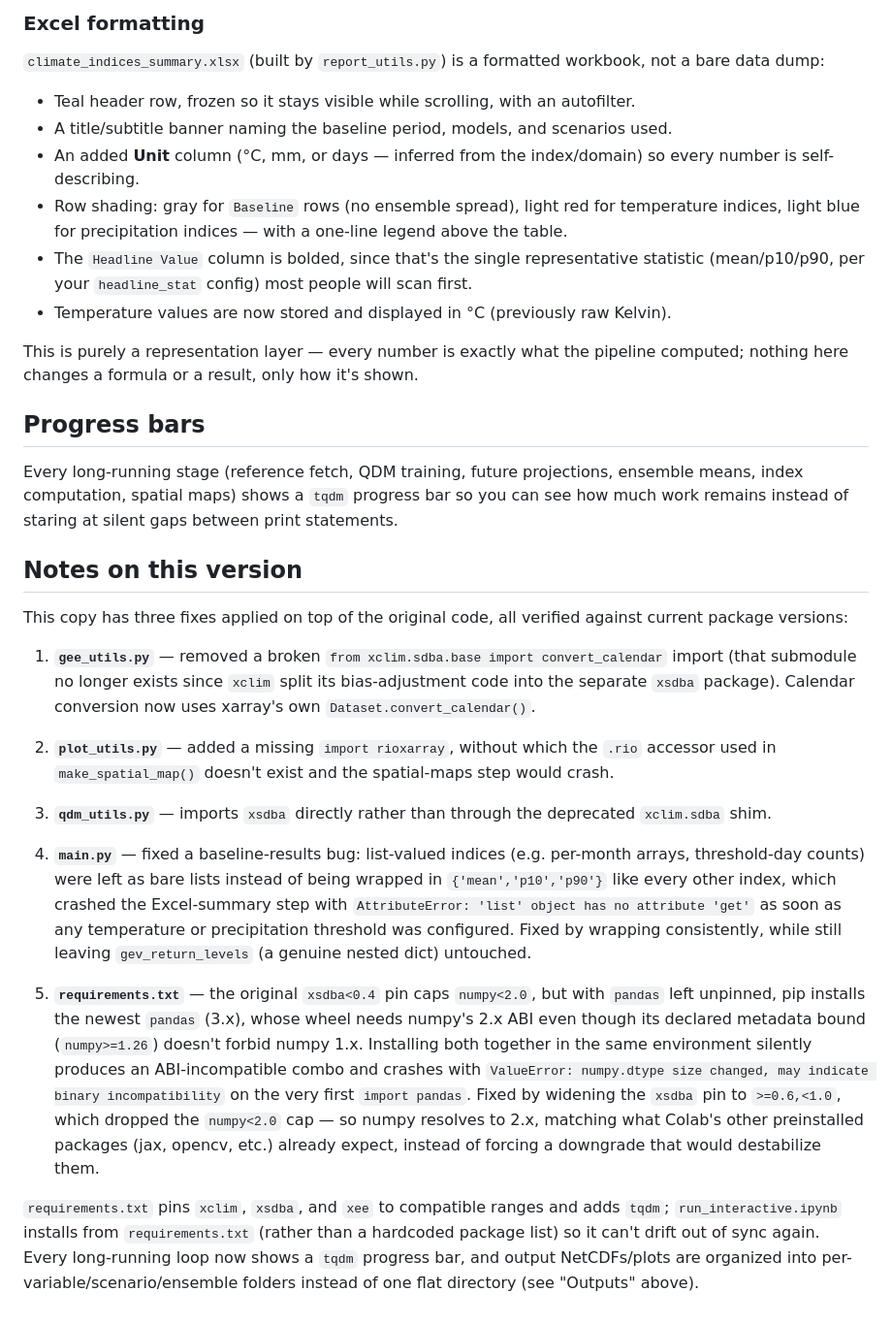
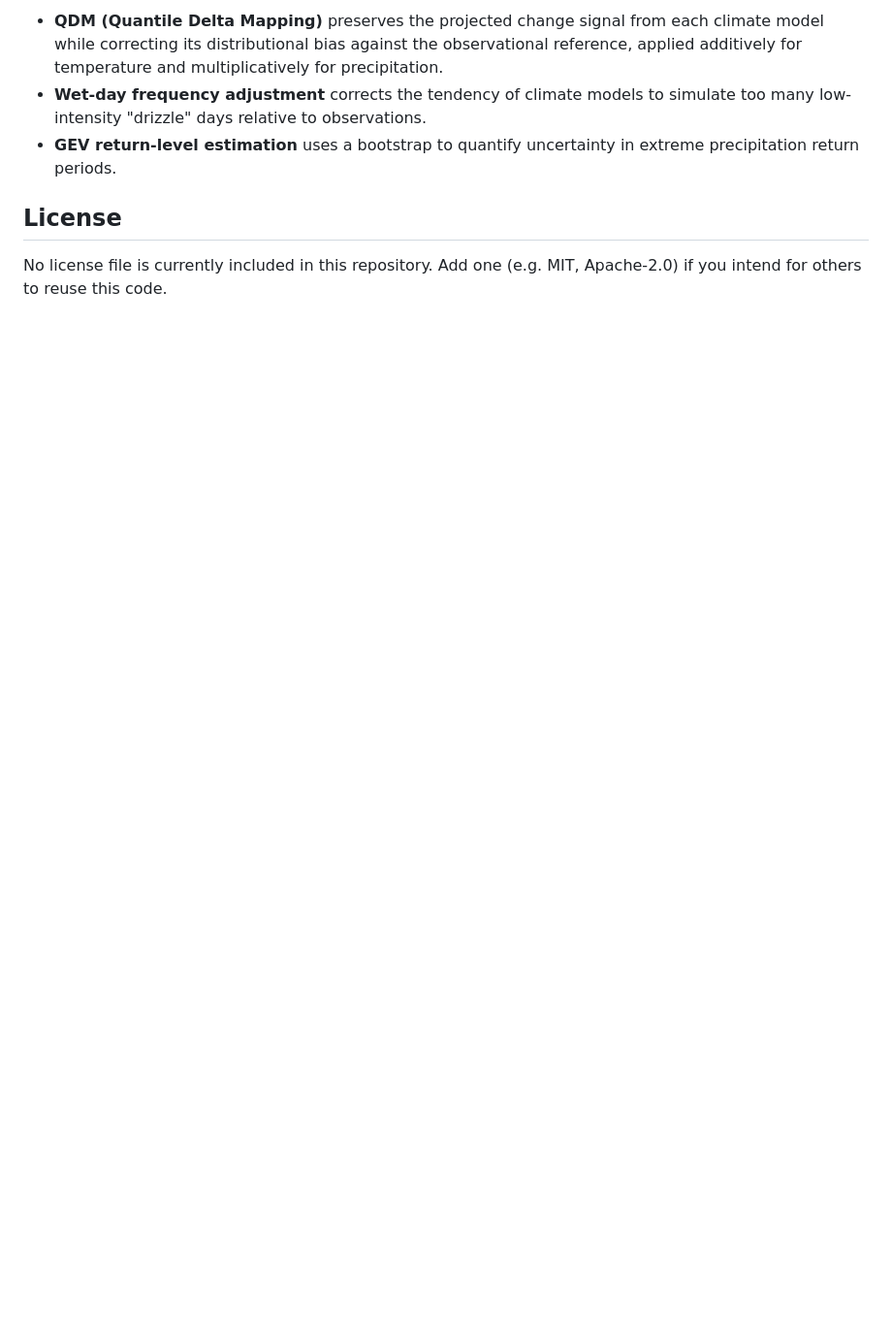
Before and after one commit to awan-geospatial1/climate-downscaling, a Markdown page: README.md, the part around one of its changes. Shown at 97% size. Rendered like a GitHub page; blank space fills up the shorter version.

```diff
--- a/README.md
+++ b/README.md
@@ -142,63 +162,14 @@ output_dir/
 
-### Excel formatting
+- **QDM (Quantile Delta Mapping)** preserves the projected change signal
+  from each climate model while correcting its distributional bias against
+  the observational reference, applied additively for temperature and
+  multiplicatively for precipitation.
+- **Wet-day frequency adjustment** corrects the tendency of climate models
+  to simulate too many low-intensity "drizzle" days relative to observations.
+- **GEV return-level estimation** uses a bootstrap to quantify uncertainty
+  in extreme precipitation return periods.
 
-`climate_indices_summary.xlsx` (built by `report_utils.py`) is a formatted workbook, not
-a bare data dump:
-- Teal header row, frozen so it stays visible while scrolling, with an autofilter.
-- A title/subtitle banner naming the baseline period, models, and scenarios used.
-- An added **Unit** column (°C, mm, or days — inferred from the index/domain) so every
-  number is self-describing.
-- Row shading: gray for `Baseline` rows (no ensemble spread), light red for temperature
-  indices, light blue for precipitation indices — with a one-line legend above the table.
-- The `Headline Value` column is bolded, since that's the single representative
-  statistic (mean/p10/p90, per your `headline_stat` config) most people will scan first.
-- Temperature values are now stored and displayed in °C (previously raw Kelvin).
+## License
 
-This is purely a representation layer — every number is exactly what the pipeline
-computed; nothing here changes a formula or a result, only how it's shown.
-
-## Progress bars
-
-Every long-running stage (reference fetch, QDM training, future projections, ensemble
-means, index computation, spatial maps) shows a `tqdm` progress bar so you can see how
-much work remains instead of staring at silent gaps between print statements.
-
-## Notes on this version
-
-This copy has three fixes applied on top of the original code, all verified against
-current package versions:
-
-1. **`gee_utils.py`** — removed a broken `from xclim.sdba.base import convert_calendar`
-   import (that submodule no longer exists since `xclim` split its bias-adjustment code
-   into the separate `xsdba` package). Calendar conversion now uses xarray's own
-   `Dataset.convert_calendar()`.
-2. **`plot_utils.py`** — added a missing `import rioxarray`, without which the `.rio`
-   accessor used in `make_spatial_map()` doesn't exist and the spatial-maps step would
-   crash.
-3. **`qdm_utils.py`** — imports `xsdba` directly rather than through the deprecated
-   `xclim.sdba` shim.
-
-4. **`main.py`** — fixed a baseline-results bug: list-valued indices (e.g. per-month
-   arrays, threshold-day counts) were left as bare lists instead of being wrapped in
-   `{'mean','p10','p90'}` like every other index, which crashed the Excel-summary step
-   with `AttributeError: 'list' object has no attribute 'get'` as soon as any temperature
-   or precipitation threshold was configured. Fixed by wrapping consistently, while
-   still leaving `gev_return_levels` (a genuine nested dict) untouched.
-
-5. **`requirements.txt`** — the original `xsdba<0.4` pin caps `numpy<2.0`, but with
-   `pandas` left unpinned, pip installs the newest `pandas` (3.x), whose wheel needs
-   numpy's 2.x ABI even though its declared metadata bound (`numpy>=1.26`) doesn't
-   forbid numpy 1.x. Installing both together in the same environment silently produces
-   an ABI-incompatible combo and crashes with
-   `ValueError: numpy.dtype size changed, may indicate binary incompatibility` on the
-   very first `import pandas`. Fixed by widening the `xsdba` pin to `>=0.6,<1.0`, which
-   dropped the `numpy<2.0` cap — so numpy resolves to 2.x, matching what Colab's other
-   preinstalled packages (jax, opencv, etc.) already expect, instead of forcing a
-   downgrade that would destabilize them.
-
-`requirements.txt` pins `xclim`, `xsdba`, and `xee` to compatible ranges and adds
-`tqdm`; `run_interactive.ipynb` installs from `requirements.txt` (rather than a
-hardcoded package list) so it can't drift out of sync again. Every long-running loop
-now shows a `tqdm` progress bar, and output NetCDFs/plots are organized into
-per-variable/scenario/ensemble folders instead of one flat directory (see "Outputs"
-above).
+No license file is currently included in this repository. Add one (e.g. MIT,
+Apache-2.0) if you intend for others to reuse this code.
```
Also changed, not shown: other parts of README.md (+131 -111 lines).
